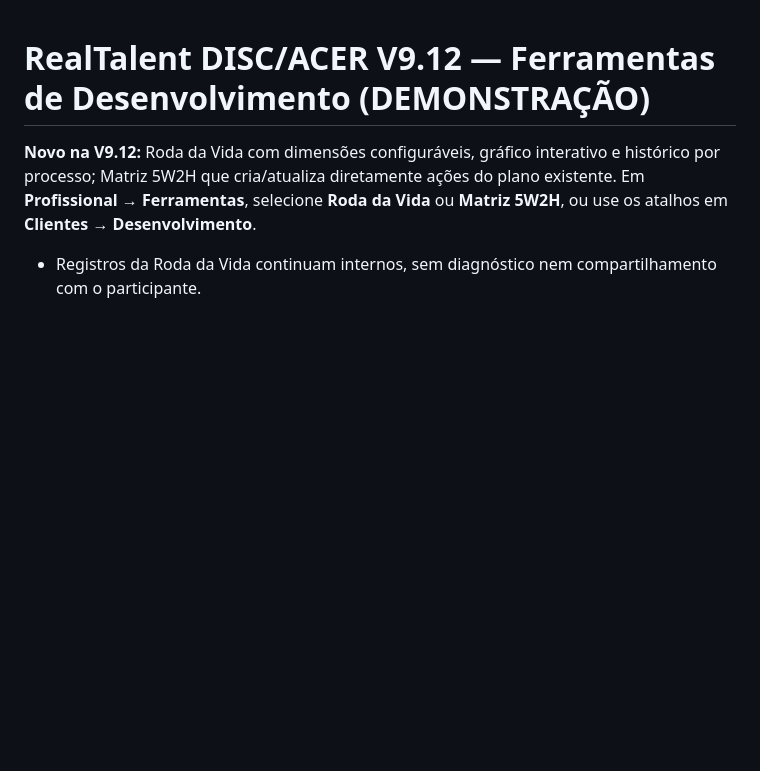
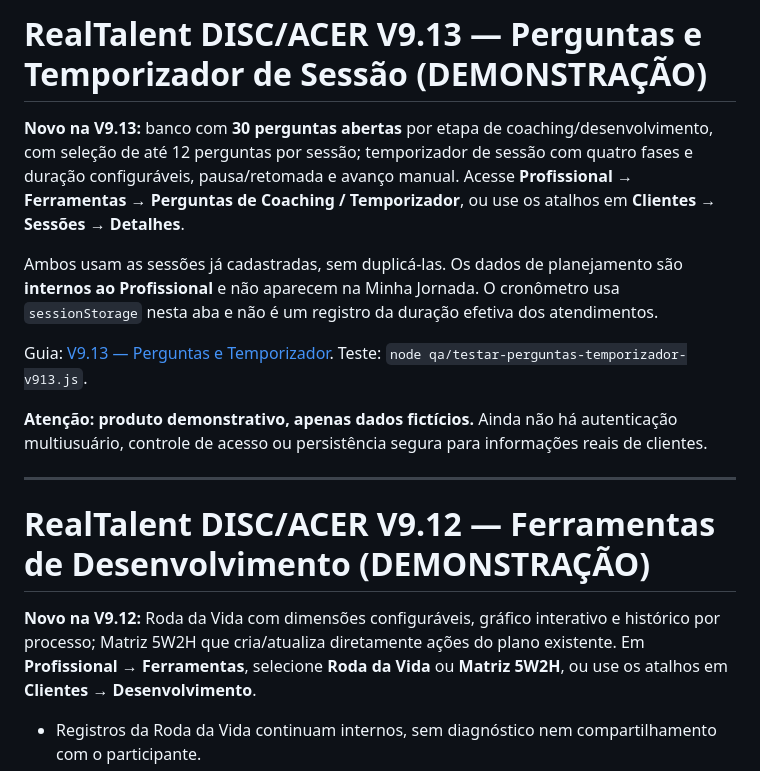
Before and after one commit to CAMBRUSSIJJ/Metodologia-DISC-RealTalent, a Markdown page: README.md, the part around the change. GitHub-like rendering; blank space fills up the shorter version.

Commit message:
docs(v9.13): update README entrypoint

```diff
--- a/README.md
+++ b/README.md
@@ -1,3 +1,15 @@
+# RealTalent DISC/ACER V9.13 — Perguntas e Temporizador de Sessão (DEMONSTRAÇÃO)
+
+**Novo na V9.13:** banco com **30 perguntas abertas** por etapa de coaching/desenvolvimento, com seleção de até 12 perguntas por sessão; temporizador de sessão com quatro fases e duração configuráveis, pausa/retomada e avanço manual. Acesse **Profissional → Ferramentas → Perguntas de Coaching / Temporizador**, ou use os atalhos em **Clientes → Sessões → Detalhes**.
+
+Ambos usam as sessões já cadastradas, sem duplicá-las. Os dados de planejamento são **internos ao Profissional** e não aparecem na Minha Jornada. O cronômetro usa `sessionStorage` nesta aba e não é um registro da duração efetiva dos atendimentos.
+
+Guia: [V9.13 — Perguntas e Temporizador](docs/V9_13_PERGUNTAS_TEMPORIZADOR.md). Teste: `node qa/testar-perguntas-temporizador-v913.js`.
+
+**Atenção: produto demonstrativo, apenas dados fictícios.** Ainda não há autenticação multiusuário, controle de acesso ou persistência segura para informações reais de clientes.
+
+---
+
 # RealTalent DISC/ACER V9.12 — Ferramentas de Desenvolvimento (DEMONSTRAÇÃO)
 
 **Novo na V9.12:** Roda da Vida com dimensões configuráveis, gráfico interativo e histórico por processo; Matriz 5W2H que cria/atualiza diretamente ações do plano existente. Em **Profissional → Ferramentas**, selecione **Roda da Vida** ou **Matriz 5W2H**, ou use os atalhos em **Clientes → Desenvolvimento**.
```
